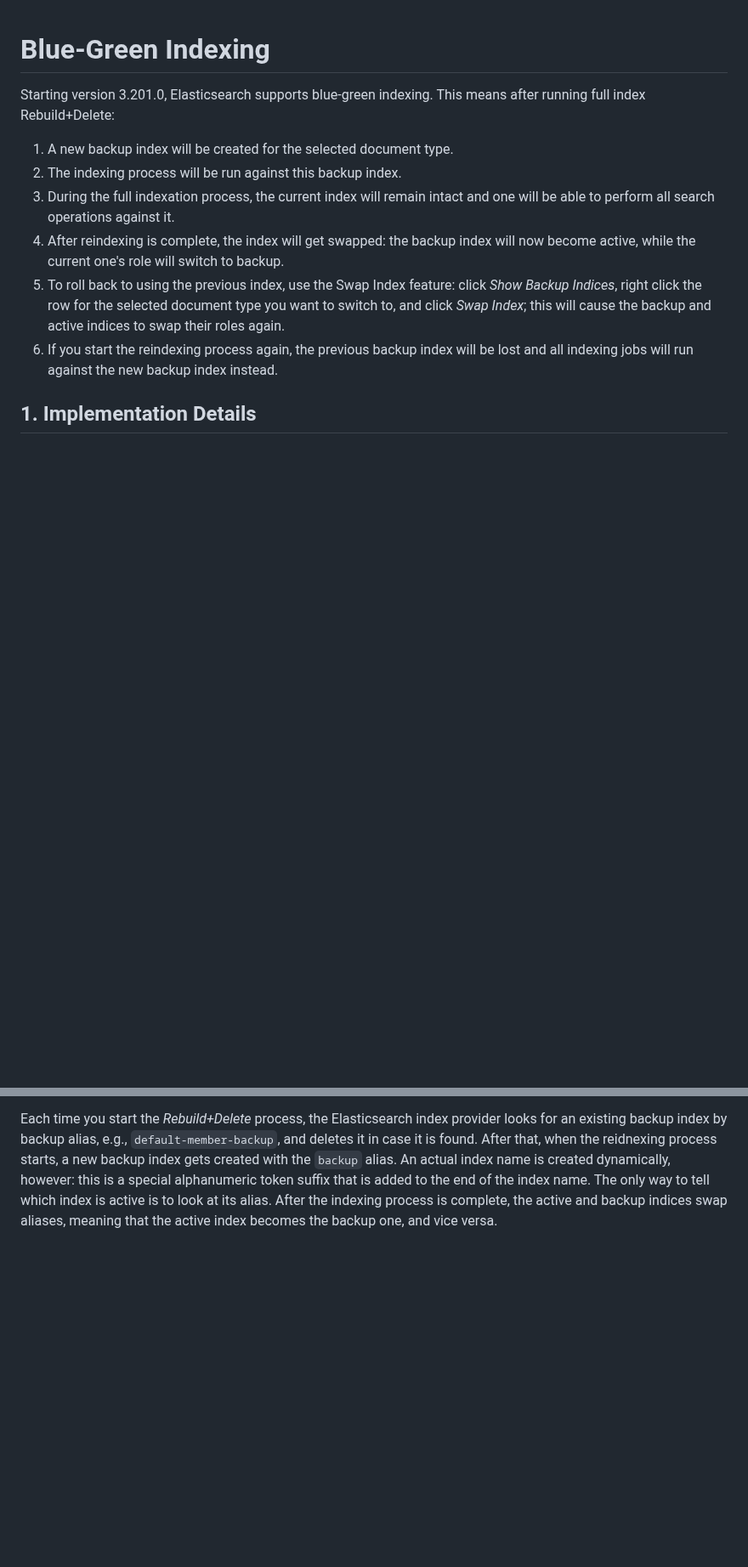
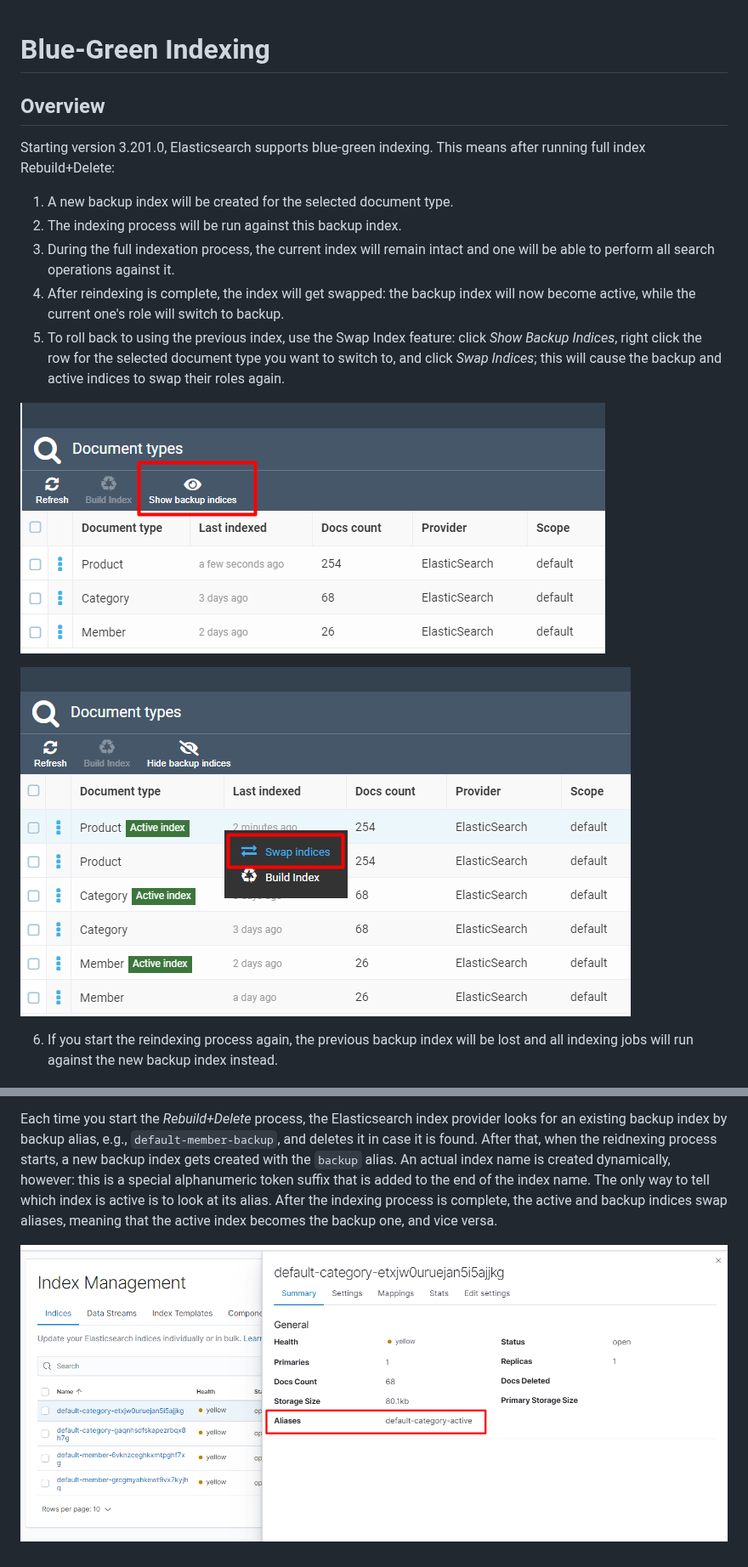
Before and after one commit to VirtoCommerce/vc-module-elastic-search, a Markdown page: docs/blue-green-indexation.md, 2 parts joined by grey strips. Shown at 85% size. Rendered like a GitHub page; pictures changed too: docs/media/blue-green-kibana-index-alias.png (added), docs/media/blue-green-show-backup.png (added), docs/media/blue-green-swap-indices.png (added); blank space fills up the shorter version.

Commit message:
docs: Add blue-green indexing documentation media

```diff
--- a/docs/blue-green-indexation.md
+++ b/docs/blue-green-indexation.md
@@ -1,12 +1,18 @@
 # Blue-Green Indexing
+
+## Overview
 
 Starting version 3.201.0, Elasticsearch supports blue-green indexing. This means after running full index Rebuild+Delete:
 1. A new backup index will be created for the selected document type.
 2. The indexing process will be run against this backup index.
 3. During the full indexation process, the current index will remain intact and one will be able to perform all search operations against it.
 4. After reindexing is complete, the index will get swapped: the backup index will now become active, while the current one's role will switch to backup.
-5. To roll back to using the previous index, use the Swap Index feature: click *Show Backup Indices*, right click the row for the selected document type you want to switch to, and click *Swap Index*; this will cause the backup and active indices to swap their roles again.
+5. To roll back to using the previous index, use the Swap Index feature: click *Show Backup Indices*, right click the row for the selected document type you want to switch to, and click *Swap Indices*; this will cause the backup and active indices to swap their roles again.
+
+![Show Backup Indices](media/blue-green-show-backup.png)
+
+![Swap Indices](media/blue-green-swap-indices.png)
+
 6. If you start the reindexing process again, the previous backup index will be lost and all indexing jobs will run against the new backup index instead.
 
-## 1. Implementation Details
 
@@ -14,2 +22,4 @@ Elasticsearch implements blue-green indexing using Elasticsearch aliases. The se
 
 Each time you start the *Rebuild+Delete* process, the Elasticsearch index provider looks for an existing backup index by backup alias, e.g., `default-member-backup`, and deletes it in case it is found. After that, when the reidnexing process starts, a new backup index gets created with the `backup` alias. An actual index name is created dynamically, however: this is a special alphanumeric token suffix that is added to the end of the index name. The only way to tell which index is active is to look at its alias. After the indexing process is complete, the active and backup indices swap aliases, meaning that the active index becomes the backup one, and vice versa.
+
+![Kibana index alias](media/blue-green-kibana-index-alias.png)
```
Also changed, not shown: other parts of docs/blue-green-indexation.md (+3 -1 lines).
